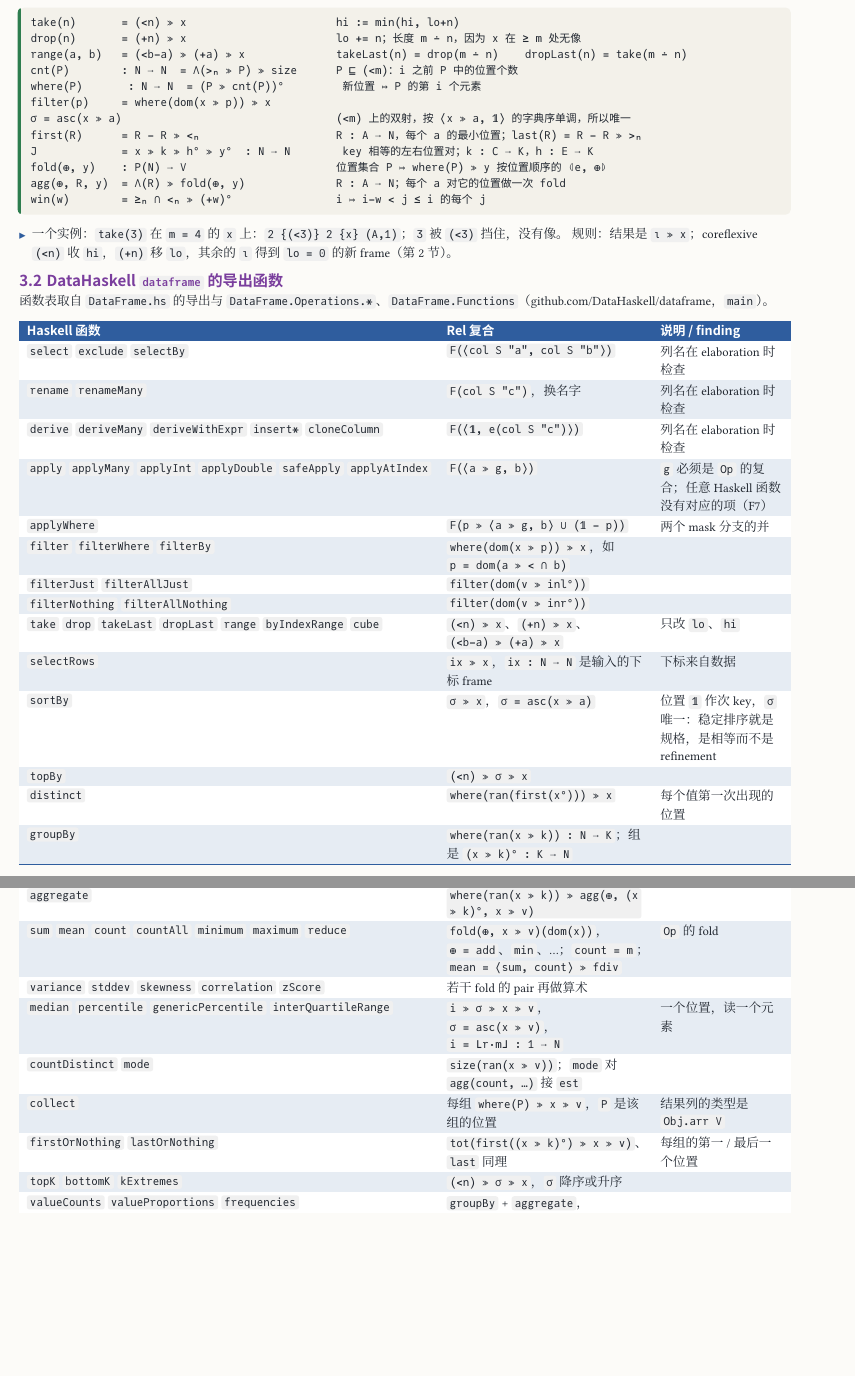
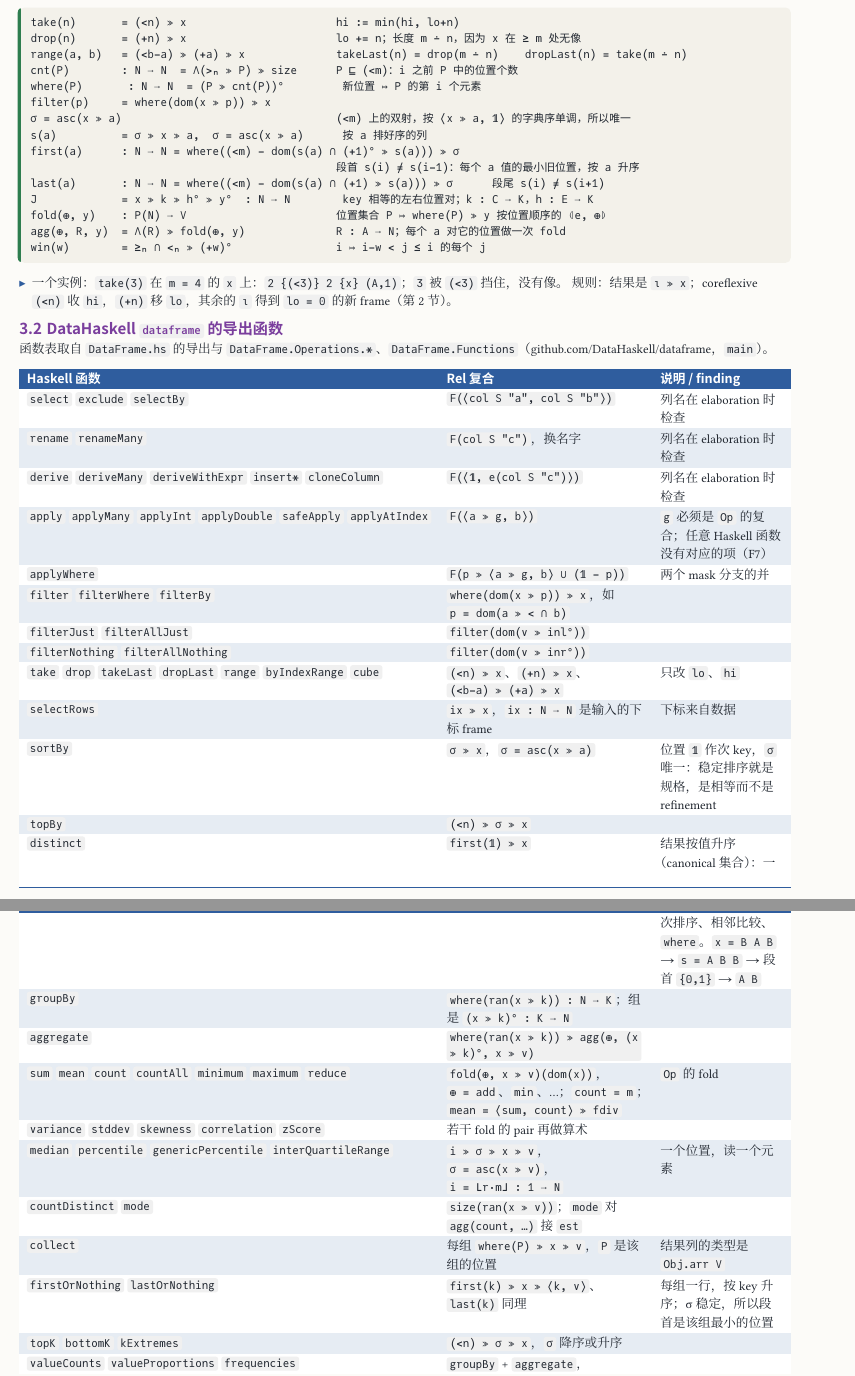
Before and after one commit to co-dh/rel, a Typst document (doc/dataframe-design.zh.typ): two parts of pages 3 and 4 of 6, joined at a grey line, cut so that both start at the same text, the shorter picture padded with empty space. The pictures show the PDF file doc/dataframe-design.zh.pdf that the author committed with the source.

Commit message:
doc: first/last/distinct as run starts of the sorted column (sort + adjacent compare + where), values ascending
Co-Authored-By: Claude Opus 5.5 <noreply@anthropic.com>
Claude-Session: https://claude.ai/code/session_01SmYQDTuPwACpUfzkVCUS32

```diff
--- a/doc/dataframe-design.zh.typ
+++ b/doc/dataframe-design.zh.typ
@@ -148,7 +148,10 @@ cnt(P)        : N ⟶ N  = Λ(>ₙ ≫ P) ≫ size      P ⊑ (<m)：i 之前 P
 where(P)       : N ⟶ N  = (P ≫ cnt(P))°         新位置 ↦ P 的第 i 个元素
 filter(p)     = where(dom(x ≫ p)) ≫ x
 σ = asc(x ≫ a)                                 (<m) 上的双射，按 ⟨x ≫ a, 𝟙⟩ 的字典序单调，所以唯一
-first(R)      = R − R ≫ <ₙ                     R : A ⟶ N，每个 a 的最小位置；last(R) = R − R ≫ >ₙ
+s(a)          = σ ≫ x ≫ a,  σ = asc(x ≫ a)      按 a 排好序的列
+first(a)      : N ⟶ N = where((<m) − dom(s(a) ∩ (+1)° ≫ s(a))) ≫ σ
+                                               段首 s(i) ≠ s(i−1)：每个 a 值的最小旧位置，按 a 升序
+last(a)       : N ⟶ N = where((<m) − dom(s(a) ∩ (+1) ≫ s(a))) ≫ σ      段尾 s(i) ≠ s(i+1)
 J             = x ≫ k ≫ h° ≫ y°  : N ⟶ N        key 相等的左右位置对；k : C ⟶ K，h : E ⟶ K
 fold(⊕, y)    : P(N) ⟶ V                       位置集合 P ↦ where(P) ≫ y 按位置顺序的 ⦇e, ⊕⦈
 agg(⊕, R, y)  = Λ(R) ≫ fold(⊕, y)              R : A ⟶ N；每个 a 对它的位置做一次 fold
@@ -176,7 +179,7 @@ win(w)        = ≥ₙ ∩ <ₙ ≫ (+w)°                i ↦ i−w < j ≤ i
   [`selectRows`], [`ix ≫ x`，`ix : N ⟶ N` 是输入的下标 frame], [下标来自数据],
   [`sortBy`], [`σ ≫ x`，`σ = asc(x ≫ a)`], [位置 `𝟙` 作次 key，`σ` 唯一：稳定排序就是规格，是相等而不是 refinement],
   [`topBy`], [`(<n) ≫ σ ≫ x`], [],
-  [`distinct`], [`where(ran(first(x°))) ≫ x`], [每个值第一次出现的位置],
+  [`distinct`], [`first(𝟙) ≫ x`], [结果按值升序（canonical 集合）：一次排序、相邻比较、`where`。`x = B A B` → `s = A B B` → 段首 `{0,1}` → `A B`],
   [`groupBy`], [`where(ran(x ≫ k)) : N ⟶ K`；组是 `(x ≫ k)° : K ⟶ N`], [],
   [`aggregate`], [`where(ran(x ≫ k)) ≫ agg(⊕, (x ≫ k)°, x ≫ v)`], [],
   [`sum` `mean` `count` `countAll` `minimum` `maximum` `reduce`], [`fold(⊕, x ≫ v)(dom(x))`，`⊕ = add`、`min`、…；`count = m`；`mean = ⟨sum, count⟩ ≫ fdiv`], [`Op` 的 fold],
@@ -185,7 +188,7 @@ win(w)        = ≥ₙ ∩ <ₙ ≫ (+w)°                i ↦ i−w < j ≤ i
     [一个位置，读一个元素],
   [`countDistinct` `mode`], [`size(ran(x ≫ v))`；`mode` 对 `agg(count, …)` 接 `est`], [],
   [`collect`], [每组 `where(P) ≫ x ≫ v`，`P` 是该组的位置], [结果列的类型是 `Obj.arr V`],
-  [`firstOrNothing` `lastOrNothing`], [`tot(first((x ≫ k)°) ≫ x ≫ v)`、`last` 同理], [每组的第一 / 最后一个位置],
+  [`firstOrNothing` `lastOrNothing`], [`first(k) ≫ x ≫ ⟨k, v⟩`、`last(k)` 同理], [每组一行，按 key 升序；σ 稳定，所以段首是该组最小的位置],
   [`topK` `bottomK` `kExtremes`], [`(<n) ≫ σ ≫ x`，`σ` 降序或升序], [],
   [`valueCounts` `valueProportions` `frequencies`], [`groupBy` + `aggregate`，`⊕ = count`], [],
   [`summarize` `describeColumns` `nulls`], [固定的一组聚合的 pair], [输出的列由 schema 决定，静态可知],
```
Also changed, not shown: doc/dataframe-design.zh.pdf.
